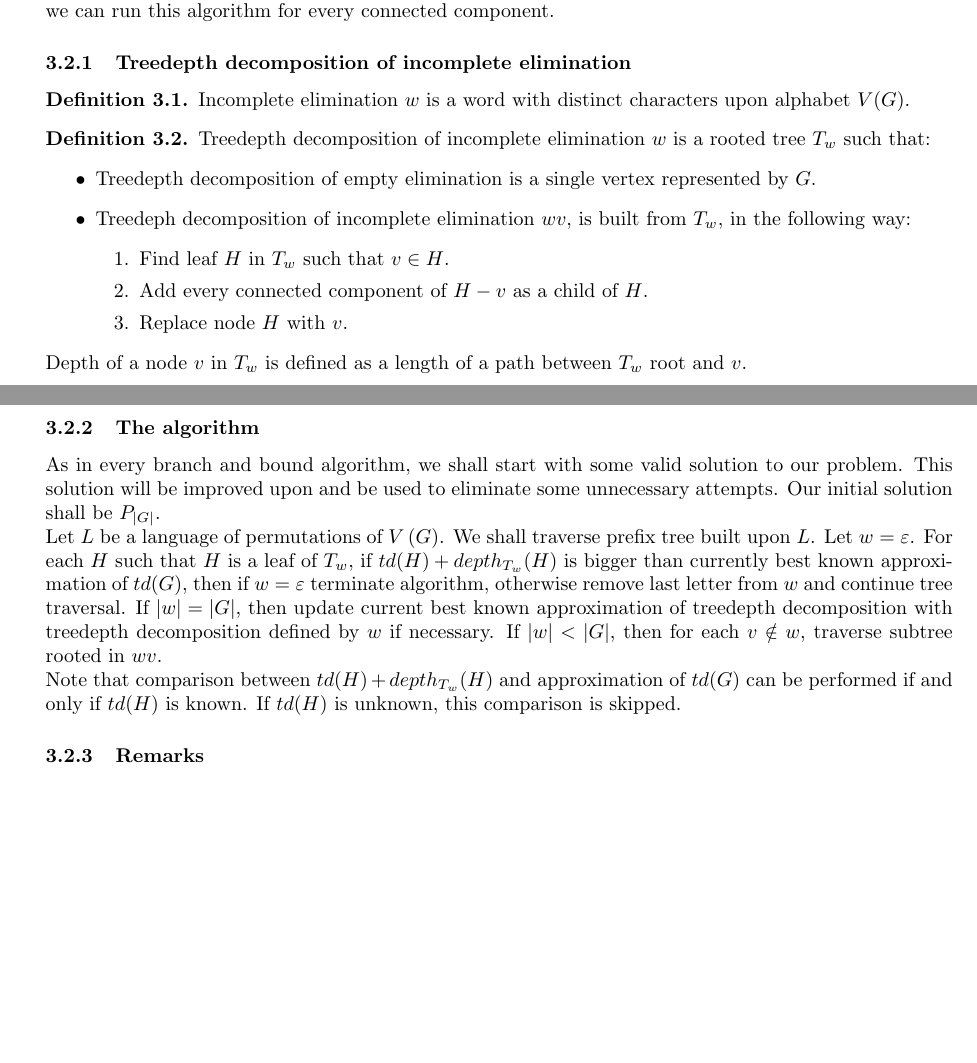
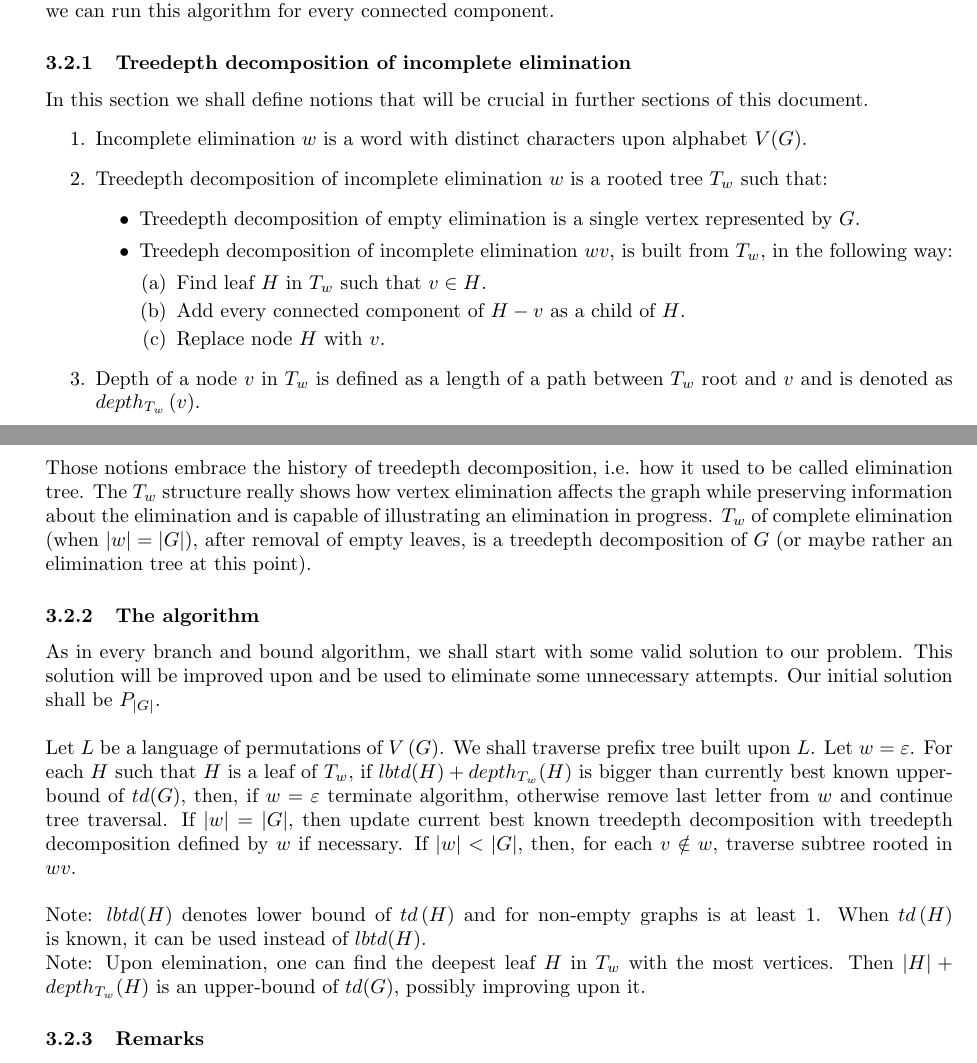
Before and after one commit to Zackere/GiSBDW, a LaTeX paper (docs/introductory_documentation/main.tex, which reads docs/introductory_documentation/our_approach/main.tex): two parts of pages 9 and 10 of 12, joined at a grey line, cut so that both start at the same text, the shorter picture padded with empty space. Compiled offline with pdfLaTeX.

Commit message:
Refactor algorithm description

```diff
--- a/docs/introductory_documentation/our_approach/main.tex
+++ b/docs/introductory_documentation/our_approach/main.tex
@@ -130,11 +130,10 @@ As we can see, this algorithm provides an obvious improvement in time complexity
 \subsection{Branch and Bound algorithm}
 In contrary to dynamic algorithm, this time we will build treedepth decomposition in top-to-bottom manner. To make this approach efficient, we shall incorporate branch and bound technique. Please note that this approach assumes connected input graph. This assumption is valid as for disconnected graphs we can run this algorithm for every connected component.
 \subsubsection{Treedepth decomposition of incomplete elimination}
-\begin{definition}
-	Incomplete elimination $w$ is a word with distinct characters upon alphabet $V(G)$.
-\end{definition}
-\begin{definition}
-	Treedepth decomposition of incomplete elimination $w$ is a rooted tree $T_w$ such that:
+In this section we shall define notions that will be crucial in further sections of this document.
+\begin{enumerate}
+	\item Incomplete elimination $w$ is a word with distinct characters upon alphabet $V(G)$.
+	\item Treedepth decomposition of incomplete elimination $w$ is a rooted tree $T_w$ such that:
 	\begin{itemize}
 		\item Treedepth decomposition of empty elimination is a single vertex represented by $G$.
 		\item Treedeph decomposition of incomplete elimination $wv$, is built from $T_w$, in the following way:
@@ -144,13 +143,15 @@ In contrary to dynamic algorithm, this time we will build treedepth decompositio
 			\item Replace node $H$ with $v$.
 		\end{enumerate}
 	\end{itemize}
-	Depth of a node $v$ in $T_w$ is defined as a length of a path between $T_w$ root and $v$.
-\end{definition}
+	\item Depth of a node $v$ in $T_w$ is defined as a length of a path between $T_w$ root and $v$ and is denoted as $depth_{T_w}\left(v\right)$.
+\end{enumerate}
+Those notions embrace the history of treedepth decomposition, i.e. how it used to be called elimination tree. The $T_w$ structure really shows how vertex elimination affects the graph while preserving information about the elimination and is capable of illustrating an elimination in progress. $T_w$ of complete elimination (when $\left|w\right|=\left|G\right|$), after removal of empty leaves, is a treedepth decomposition of $G$ (or maybe rather an elimination tree at this point).
 \subsubsection{The algorithm}
-As in every branch and bound algorithm, we shall start with some valid solution to our problem. This solution will be improved upon and be used to eliminate some unnecessary attempts. Our initial solution shall be $P_{\left|G\right|}$.\\
+As in every branch and bound algorithm, we shall start with some valid solution to our problem. This solution will be improved upon and be used to eliminate some unnecessary attempts. Our initial solution shall be $P_{\left|G\right|}$.\\\\
 Let $L$ be a language of permutations of $V\left(G\right)$. We shall traverse prefix tree built upon $L$.
-Let $w=\varepsilon$. For each $H$ such that $H$ is a leaf of $T_w$, if $td(H)+depth_{T_w}(H)$ is bigger than currently best known approximation of $td(G)$, then if $w=\varepsilon$ terminate algorithm, otherwise remove last letter from $w$ and continue tree traversal. If $|w|=|G|$, then update current best known approximation of treedepth decomposition with treedepth decomposition defined by $w$ if necessary. If $|w|<|G|$, then for each $v\notin w$, traverse subtree rooted in $wv$.\\
-Note that comparison between $td(H)+depth_{T_w}(H)$ and approximation of $td(G)$ can be performed if and only if $td(H)$ is known. If $td(H)$ is unknown, this comparison is skipped.
+Let $w=\varepsilon$. For each $H$ such that $H$ is a leaf of $T_w$, if $lbtd(H)+depth_{T_w}(H)$ is bigger than currently best known upper-bound of $td(G)$, then, if $w=\varepsilon$ terminate algorithm, otherwise remove last letter from $w$ and continue tree traversal. If $|w|=|G|$, then update current best known treedepth decomposition with treedepth decomposition defined by $w$ if necessary. If $|w|<|G|$, then, for each $v\notin w$, traverse subtree rooted in $wv$.\\\\
+Note: $lbtd(H)$ denotes lower bound of $td\left(H\right)$ and for non-empty graphs is at least 1. When $td\left(H\right)$ is known, it can be used instead of $lbtd(H)$.\\
+Note: Upon elemination, one can find the deepest leaf $H$ in $T_w$ with the most vertices. Then $\left|H\right| + depth_{T_w}(H)$ is an upper-bound of $td(G)$, possibly improving upon it.
 \subsubsection{Remarks}
 This algorithm has very high pessimistic time complexity of $O\left(\left|G\right|!\right)$, but has small (polynomial) space complexity. Knowledge about treedepth value of induced subgraphs of $G$ as well as fast discovery of low-treedepth solutions can greatly benefit performance of this algorithm.
 \subsection{Modifications}
```
